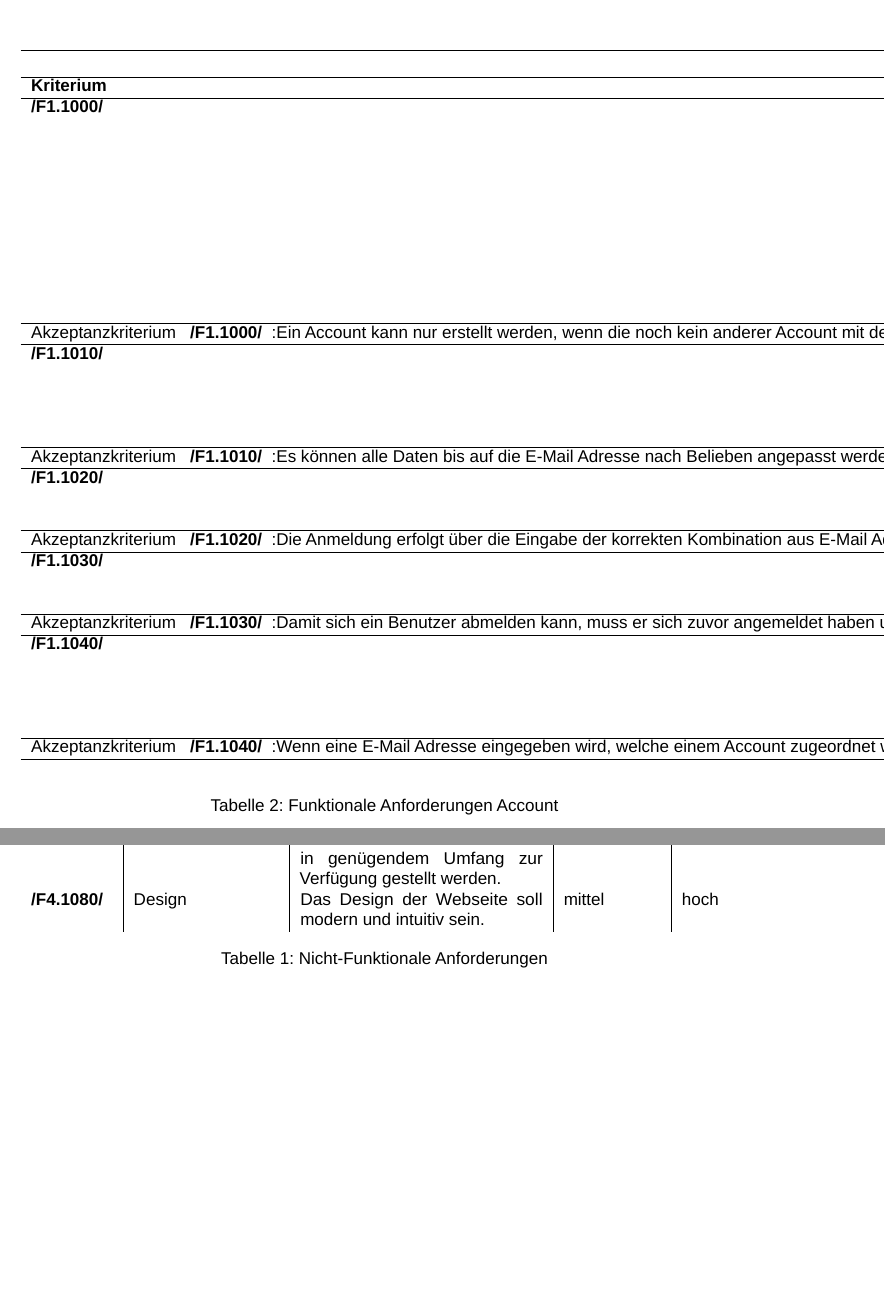
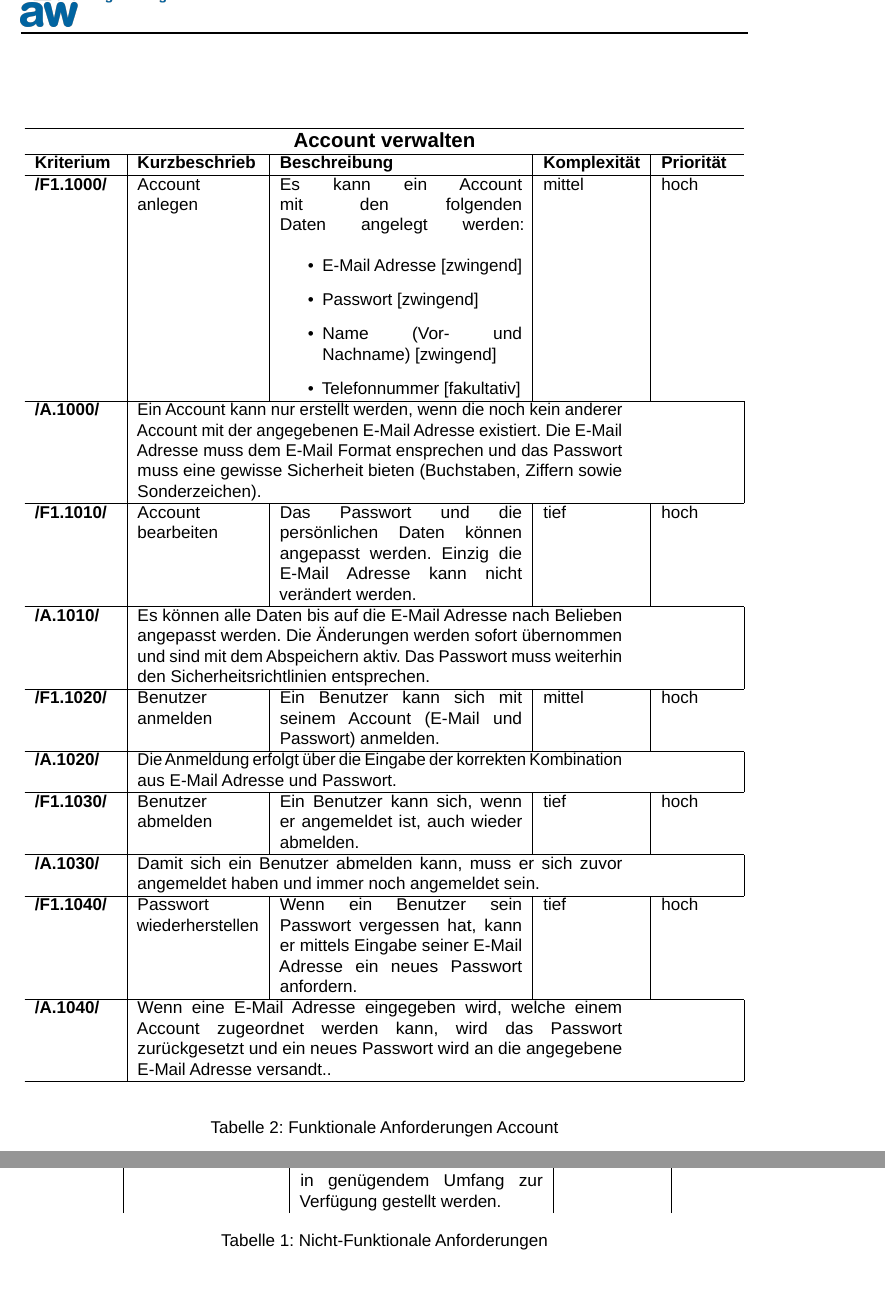
Before and after one commit to raember/Tripod, a LaTeX thesis (documentation/zhawFunctionalSpecificationDocument.tex): two parts of pages 14 and 17 of 21, joined at a grey line, cut at the place of the change, the shorter picture padded with empty space. Compiled offline with LuaLaTeX; a missing font is replaced by an installed copy or a similar font.

Commit message:
latest version of document

```diff
--- a/documentation/zhawFunctionalSpecificationDocument.tex
+++ b/documentation/zhawFunctionalSpecificationDocument.tex
@@ -178,20 +178,15 @@ A: Akzeptanzkriterien\\
 \item Telefonnummer [fakultativ]
 \end{itemize}
 & mittel & hoch\\\hline
-Akzeptanzkriterium \F{1000}:\linebreak
-Ein Account kann nur erstellt werden, wenn die noch kein anderer Account mit der angegebenen E-Mail Adresse existiert. Die E-Mail Adresse muss dem E-Mail Format ensprechen und das Passwort muss eine gewisse Sicherheit bieten (Buchstaben, Ziffern sowie Sonderzeichen).\\\hline
+\A{1000}&\multicolumn{4}{p{10cm}|}{Ein Account kann nur erstellt werden, wenn die noch kein anderer Account mit der angegebenen E-Mail Adresse existiert. Die E-Mail Adresse muss dem E-Mail Format ensprechen und das Passwort muss eine gewisse Sicherheit bieten (Buchstaben, Ziffern sowie Sonderzeichen).}\\\hline
 \F{1010} & Account bearbeiten & Das Passwort und die persönlichen Daten können angepasst werden. Einzig die E-Mail Adresse kann nicht verändert werden. & tief & hoch\\\hline
-Akzeptanzkriterium \F{1010}:\linebreak
-Es können alle Daten bis auf die E-Mail Adresse nach Belieben angepasst werden. Die Änderungen werden sofort übernommen und sind mit dem Abspeichern aktiv. Das Passwort muss weiterhin den Sicherheitsrichtlinien entsprechen.\\\hline
+\A{1010}&\multicolumn{4}{p{10cm}|}{Es können alle Daten bis auf die E-Mail Adresse nach Belieben angepasst werden. Die Änderungen werden sofort übernommen und sind mit dem Abspeichern aktiv. Das Passwort muss weiterhin den Sicherheitsrichtlinien entsprechen.}\\\hline
 \F{1020} & Benutzer anmelden & Ein Benutzer kann sich mit seinem Account (E-Mail und Passwort) anmelden. & mittel & hoch\\\hline
-Akzeptanzkriterium \F{1020}:\linebreak
-Die Anmeldung erfolgt über die Eingabe der korrekten Kombination aus E-Mail Adresse und Passwort.\\\hline
+\A{1020}&\multicolumn{4}{p{10cm}|}{Die Anmeldung erfolgt über die Eingabe der korrekten Kombination aus E-Mail Adresse und Passwort.}\\\hline
 \F{1030} & Benutzer abmelden & Ein Benutzer kann sich, wenn er angemeldet ist, auch wieder abmelden. & tief & hoch\\\hline
-Akzeptanzkriterium \F{1030}:\linebreak
-Damit sich ein Benutzer abmelden kann, muss er sich zuvor angemeldet haben und immer noch angemeldet sein.\\\hline
+\A{1030}&\multicolumn{4}{p{10cm}|}{Damit sich ein Benutzer abmelden kann, muss er sich zuvor angemeldet haben und immer noch angemeldet sein.}\\\hline
 \F{1040} & Passwort wiederherstellen & Wenn ein Benutzer sein Passwort vergessen hat, kann er mittels Eingabe seiner E-Mail Adresse ein neues Passwort anfordern. & tief & hoch\\\hline
-Akzeptanzkriterium \F{1040}:\linebreak
-Wenn eine E-Mail Adresse eingegeben wird, welche einem Account zugeordnet werden kann, wird das Passwort zurückgesetzt und ein neues Passwort wird an die angegebene E-Mail Adresse versandt.\\\hline
+\A{1040}&\multicolumn{4}{p{10cm}|}{Wenn eine E-Mail Adresse eingegeben wird, welche einem Account zugeordnet werden kann, wird das Passwort zurückgesetzt und ein neues Passwort wird an die angegebene E-Mail Adresse versandt..}\\\hline
 \end{longtable}
 \caption{Funktionale Anforderungen Account}\label{tbl:FuncAccount}
 \end{table}
@@ -297,7 +292,6 @@ Durch einen Button-Klick soll die automatisierte Unterkunftssuche gestartet werd
 \R{1050} & Werkzeuge zur Entwicklung & Als Projektmanagement-Tool und zur Verwaltung des Sourcecode und der Dokumente muss der zur Verfügung gestellte github Server verwendet werden. & tief & hoch\\
 \R{1060} & Robustheit & Auch nach einem Neustart des virtuellen Servers muss die Webseite voll funktionsfähig sein. & mittel & hoch\\
 \R{1070} & Testbarkeit & Für die Durchführung der Tests und der Abnahme müssen sinnvolle Testdaten in genügendem Umfang zur Verfügung gestellt werden. & hoch & hoch\\
-\R{1080} & Design & Das Design der Webseite soll modern und intuitiv sein. & mittel & hoch
 \end{tabular}
 \caption{Nicht-Funktionale Anforderungen}\label{tbl:NonFunctionalRequirements}
 \end{table}
```
Also changed, not shown: documentation/reference.bib (+13 -13 lines), documentation/zhawFunctionalSpecificationDocument.pdf, documentation/zhawFunctionalSpecificationDocument.tex (2 more changed lines), 1 other file.
